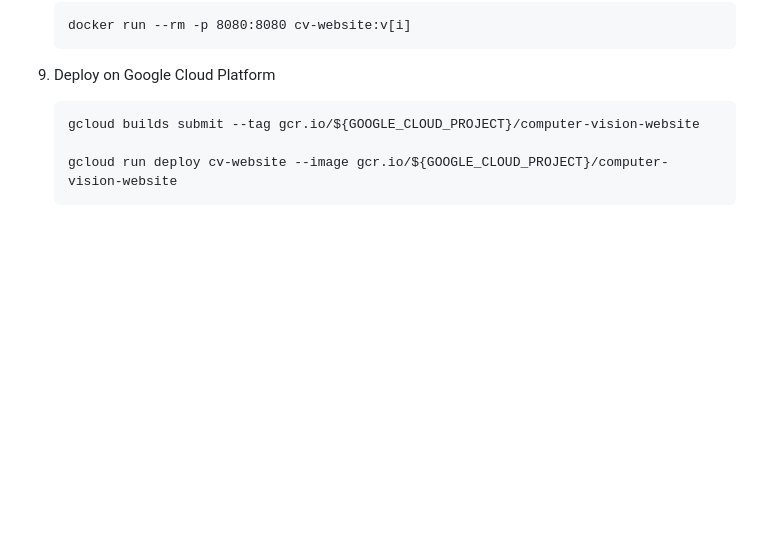
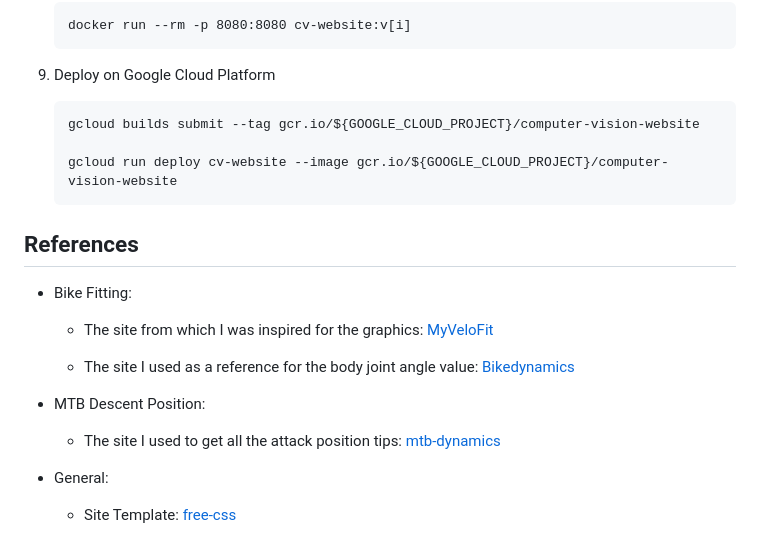
Before and after one commit to AndreaBe99/computer-vision-project, a Markdown page: README.md, the part around one of its changes. GitHub-like rendering; blank space fills up the shorter version.

Commit message:
Add references

````diff
--- a/README.md
+++ b/README.md
@@ -187,3 +140,16 @@ Install ffmpeg for video encoding:
 
     gcloud run deploy cv-website --image gcr.io/${GOOGLE_CLOUD_PROJECT}/computer-vision-website
     ```
+
+## References
+
+- Bike Fitting:
+    - The site from which I was inspired for the graphics: [MyVeloFit](https://www.myvelofit.com/)
+
+    - The site I used as a reference for the body joint angle value: [Bikedynamics](https://bikedynamics.co.uk/guidelines.htm)
+
+- MTB Descent Position:
+  - The site I used to get all the attack position tips: [mtb-dynamics](https://www.mtb-dynamics.com/eng/attack_position_mtb.html)
+
+- General:
+    - Site Template: [free-css](https://www.free-css.com/free-css-templates)
````
Also changed, not shown: other parts of README.md (+6 -53 lines).
